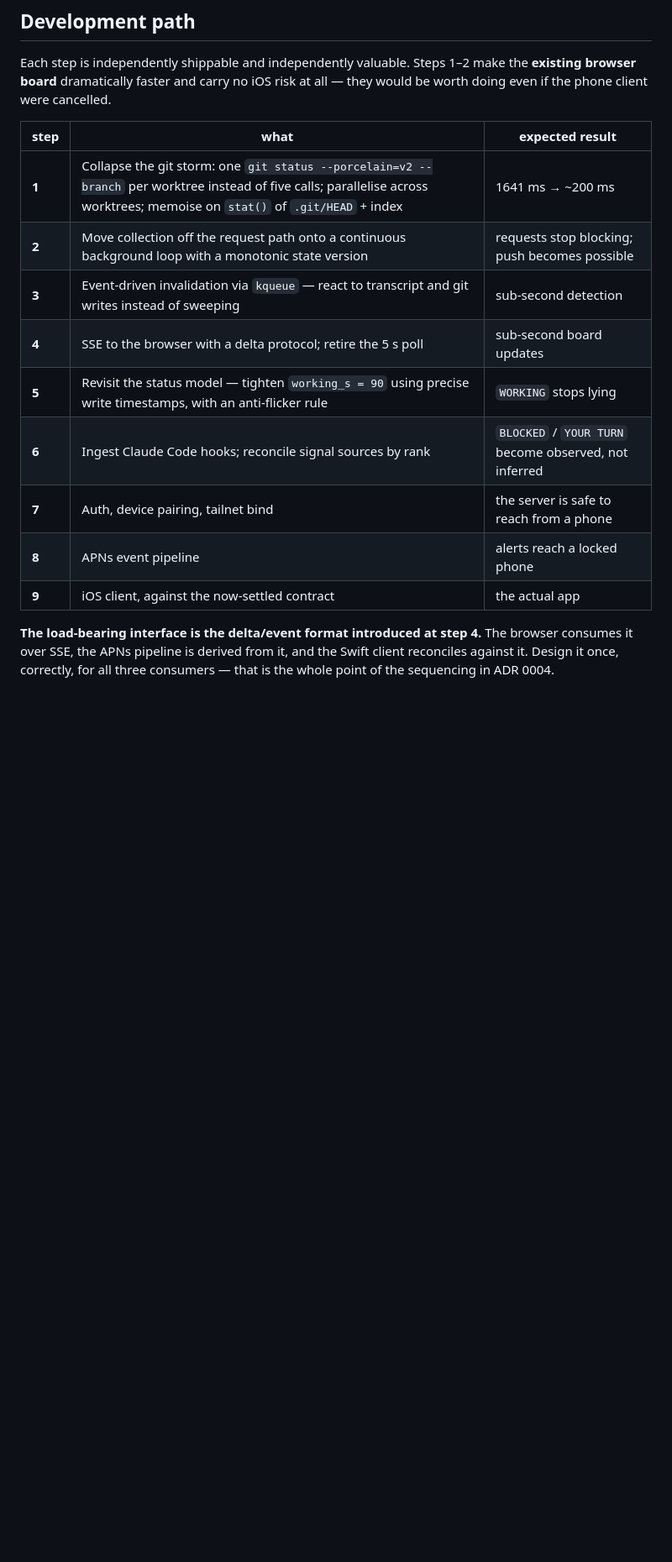
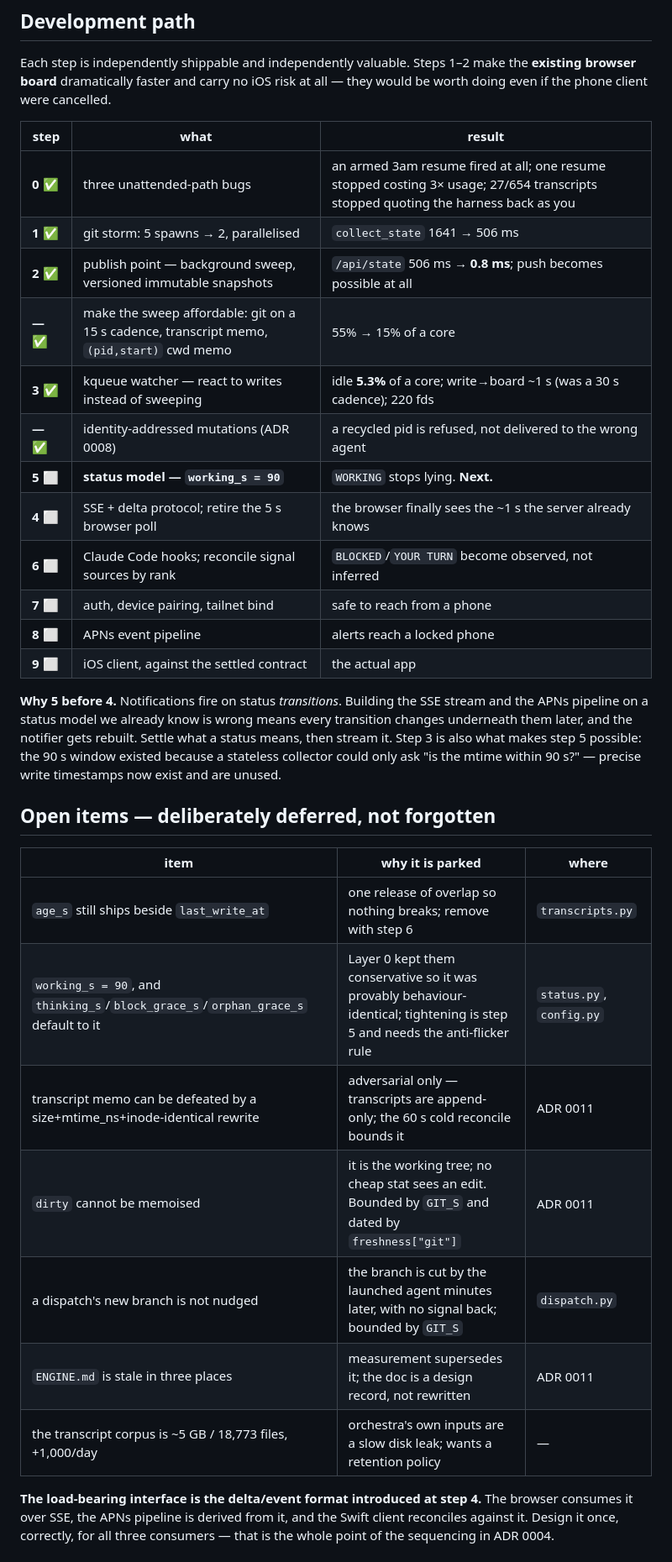
Before and after one commit to acrdlph/fleetboard, a Markdown page: docs/mobile/README.md, the part around one of its changes. Shown at 84% size. Drawn GitHub-style; blank space fills up the shorter version.

Commit message:
docs: the development path records what actually happened, and what is parked
Status, the step table and the ADR index were written before any code existed.
They now carry the measured results (1641->506ms, 506ms->0.8ms, 55%->5.3%,
write-to-board ~1s) and the order the remaining work goes in, with the reason
step 5 precedes step 4: notifications fire on status transitions, so settling
what a status means has to come before streaming them.

Adds an open-items table. Seven things are deliberately parked rather than
forgotten — the age_s overlap, the conservative status constants, the memo's
adversarial boundary, why dirty cannot be memoised, why a dispatch cannot be
nudged, ENGINE.md's stale sections, and the fact that orchestra's own corpus is
a 5GB slow disk leak. Each names where it lives.

Co-Authored-By: Claude Opus 4.8 (1M context) <noreply@anthropic.com>

```diff
--- a/docs/mobile/README.md
+++ b/docs/mobile/README.md
@@ -112,17 +113,38 @@ Each step is independently shippable and independently valuable. Steps 1–2 mak
 browser board** dramatically faster and carry no iOS risk at all — they would be worth doing
 even if the phone client were cancelled.
 
-| step | what | expected result |
+| step | what | result |
 |---|---|---|
-| **1** | Collapse the git storm: one `git status --porcelain=v2 --branch` per worktree instead of five calls; parallelise across worktrees; memoise on `stat()` of `.git/HEAD` + index | 1641 ms → ~200 ms |
-| **2** | Move collection off the request path onto a continuous background loop with a monotonic state version | requests stop blocking; push becomes possible |
-| **3** | Event-driven invalidation via `kqueue` — react to transcript and git writes instead of sweeping | sub-second detection |
-| **4** | SSE to the browser with a delta protocol; retire the 5 s poll | sub-second board updates |
-| **5** | Revisit the status model — tighten `working_s = 90` using precise write timestamps, with an anti-flicker rule | `WORKING` stops lying |
-| **6** | Ingest Claude Code hooks; reconcile signal sources by rank | `BLOCKED` / `YOUR TURN` become observed, not inferred |
-| **7** | Auth, device pairing, tailnet bind | the server is safe to reach from a phone |
-| **8** | APNs event pipeline | alerts reach a locked phone |
-| **9** | iOS client, against the now-settled contract | the actual app |
+| **0** ✅ | three unattended-path bugs | an armed 3am resume fired at all; one resume stopped costing 3× usage; 27/654 transcripts stopped quoting the harness back as you |
+| **1** ✅ | git storm: 5 spawns → 2, parallelised | `collect_state` 1641 → 506 ms |
+| **2** ✅ | publish point — background sweep, versioned immutable snapshots | `/api/state` 506 ms → **0.8 ms**; push becomes possible at all |
+| **—** ✅ | make the sweep affordable: git on a 15 s cadence, transcript memo, `(pid,start)` cwd memo | 55% → 15% of a core |
+| **3** ✅ | kqueue watcher — react to writes instead of sweeping | idle **5.3%** of a core; write→board ~1 s (was a 30 s cadence); 220 fds |
+| **—** ✅ | identity-addressed mutations (ADR 0008) | a recycled pid is refused, not delivered to the wrong agent |
+| **5** ⬜ | **status model — `working_s = 90`** | `WORKING` stops lying. **Next.** |
+| **4** ⬜ | SSE + delta protocol; retire the 5 s browser poll | the browser finally sees the ~1 s the server already knows |
+| **6** ⬜ | Claude Code hooks; reconcile signal sources by rank | `BLOCKED`/`YOUR TURN` become observed, not inferred |
+| **7** ⬜ | auth, device pairing, tailnet bind | safe to reach from a phone |
+| **8** ⬜ | APNs event pipeline | alerts reach a locked phone |
+| **9** ⬜ | iOS client, against the settled contract | the actual app |
+
+**Why 5 before 4.** Notifications fire on status *transitions*. Building the SSE stream and the
+APNs pipeline on a status model we already know is wrong means every transition changes
+underneath them later, and the notifier gets rebuilt. Settle what a status means, then stream it.
+Step 3 is also what makes step 5 possible: the 90 s window existed because a stateless collector
+could only ask "is the mtime within 90 s?" — precise write timestamps now exist and are unused.
+
+## Open items — deliberately deferred, not forgotten
+
+| item | why it is parked | where |
+|---|---|---|
+| `age_s` still ships beside `last_write_at` | one release of overlap so nothing breaks; remove with step 6 | `transcripts.py` |
+| `working_s = 90`, and `thinking_s`/`block_grace_s`/`orphan_grace_s` default to it | Layer 0 kept them conservative so it was provably behaviour-identical; tightening is step 5 and needs the anti-flicker rule | `status.py`, `config.py` |
+| transcript memo can be defeated by a size+mtime_ns+inode-identical rewrite | adversarial only — transcripts are append-only; the 60 s cold reconcile bounds it | ADR 0011 |
+| `dirty` cannot be memoised | it is the working tree; no cheap stat sees an edit. Bounded by `GIT_S` and dated by `freshness["git"]` | ADR 0011 |
+| a dispatch's new branch is not nudged | the branch is cut by the launched agent minutes later, with no signal back; bounded by `GIT_S` | `dispatch.py` |
+| `ENGINE.md` is stale in three places | measurement supersedes it; the doc is a design record, not rewritten | ADR 0011 |
+| the transcript corpus is ~5 GB / 18,773 files, +1,000/day | orchestra's own inputs are a slow disk leak; wants a retention policy | — |
 
 **The load-bearing interface is the delta/event format introduced at step 4.** The browser
 consumes it over SSE, the APNs pipeline is derived from it, and the Swift client reconciles
```
Also changed, not shown: other parts of docs/mobile/README.md (+5 -4 lines).
